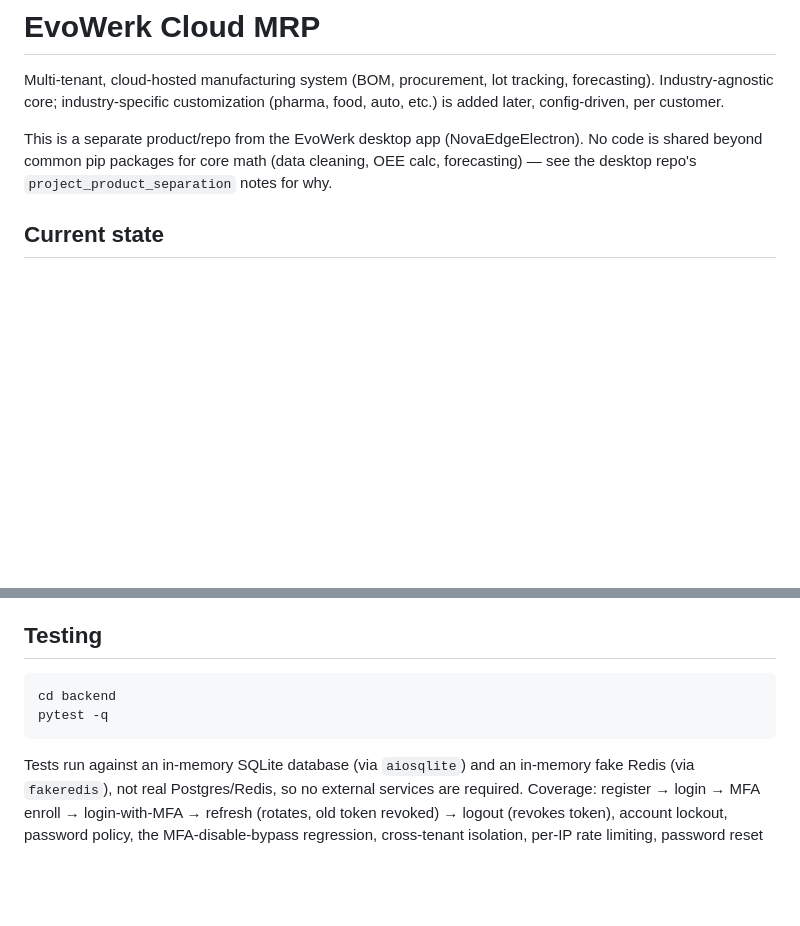
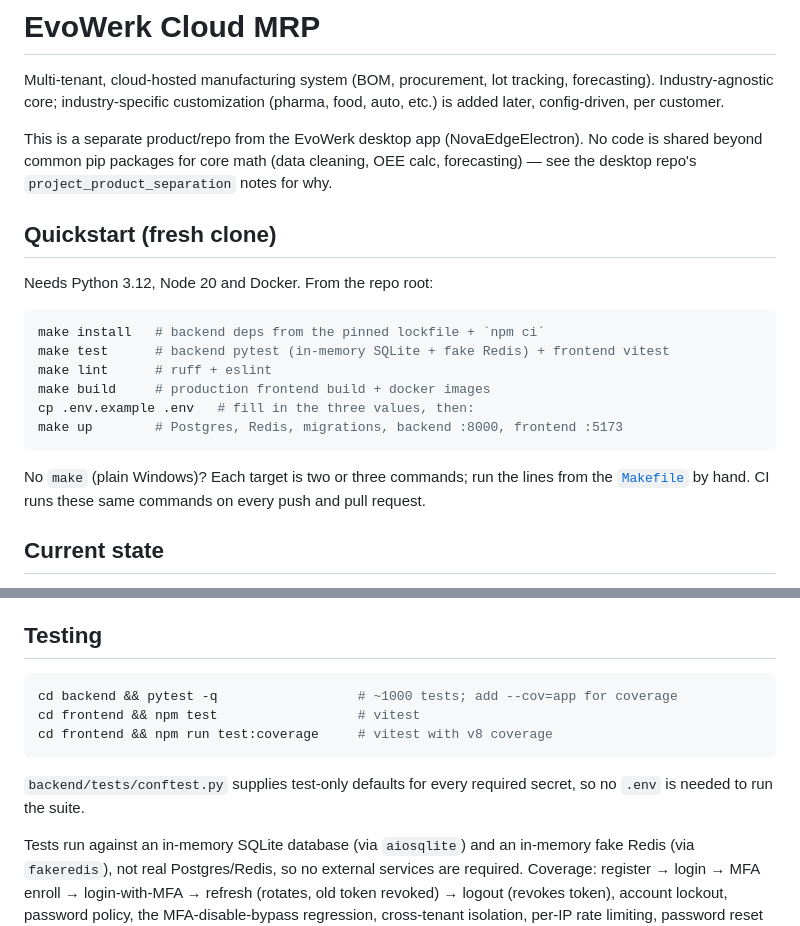
Before and after one commit to evowerkintelligence-max/evowerk-cloud-mrp, a Markdown page: README.md, 2 parts joined by grey strips. Rendered like a GitHub page; blank space fills up the shorter version.

Commit message:
docs: fresh-clone quickstart and changelog
Co-Authored-By: Claude Opus 5.5 <noreply@anthropic.com>

````diff
--- a/README.md
+++ b/README.md
@@ -8,6 +8,23 @@ This is a separate product/repo from the EvoWerk desktop app (NovaEdgeElectron).
 No code is shared beyond common pip packages for core math (data cleaning,
 OEE calc, forecasting) — see the desktop repo's `project_product_separation`
 notes for why.
+
+## Quickstart (fresh clone)
+
+Needs Python 3.12, Node 20 and Docker. From the repo root:
+
+```bash
+make install   # backend deps from the pinned lockfile + `npm ci`
+make test      # backend pytest (in-memory SQLite + fake Redis) + frontend vitest
+make lint      # ruff + eslint
+make build     # production frontend build + docker images
+cp .env.example .env   # fill in the three values, then:
+make up        # Postgres, Redis, migrations, backend :8000, frontend :5173
+```
+
+No `make` (plain Windows)? Each target is two or three commands; run the
+lines from the [`Makefile`](Makefile) by hand. CI runs these same commands on
+every push and pull request.
 
 ## Current state
 
@@ -179,9 +215,13 @@ proxy/load balancer in any real deployment.
 ## Testing
 
 ```bash
-cd backend
-pytest -q
+cd backend && pytest -q                  # ~1000 tests; add --cov=app for coverage
+cd frontend && npm test                  # vitest
+cd frontend && npm run test:coverage     # vitest with v8 coverage
 ```
+
+`backend/tests/conftest.py` supplies test-only defaults for every required
+secret, so no `.env` is needed to run the suite.
 
 Tests run against an in-memory SQLite database (via `aiosqlite`) and an
 in-memory fake Redis (via `fakeredis`), not real Postgres/Redis, so no
````
Also changed, not shown: other parts of README.md (+29 -10 lines), CHANGELOG.md (added, +31 -0 lines).
